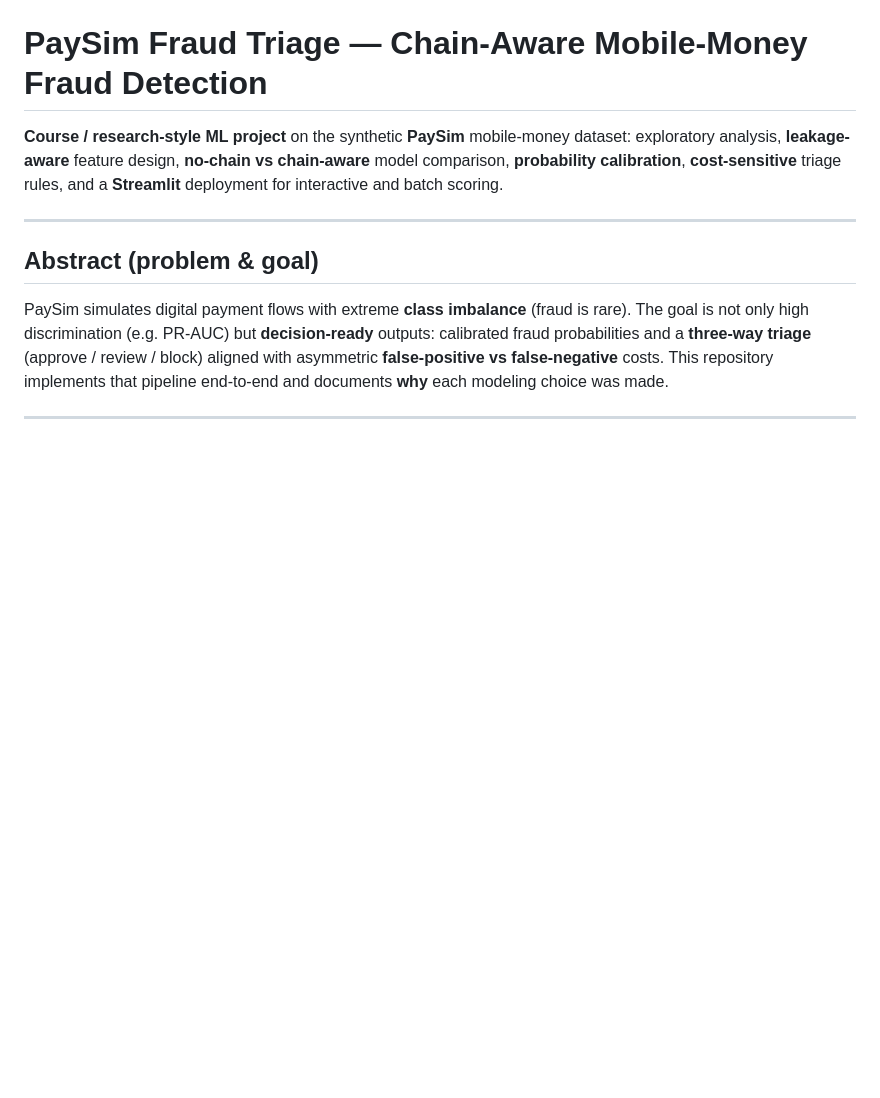
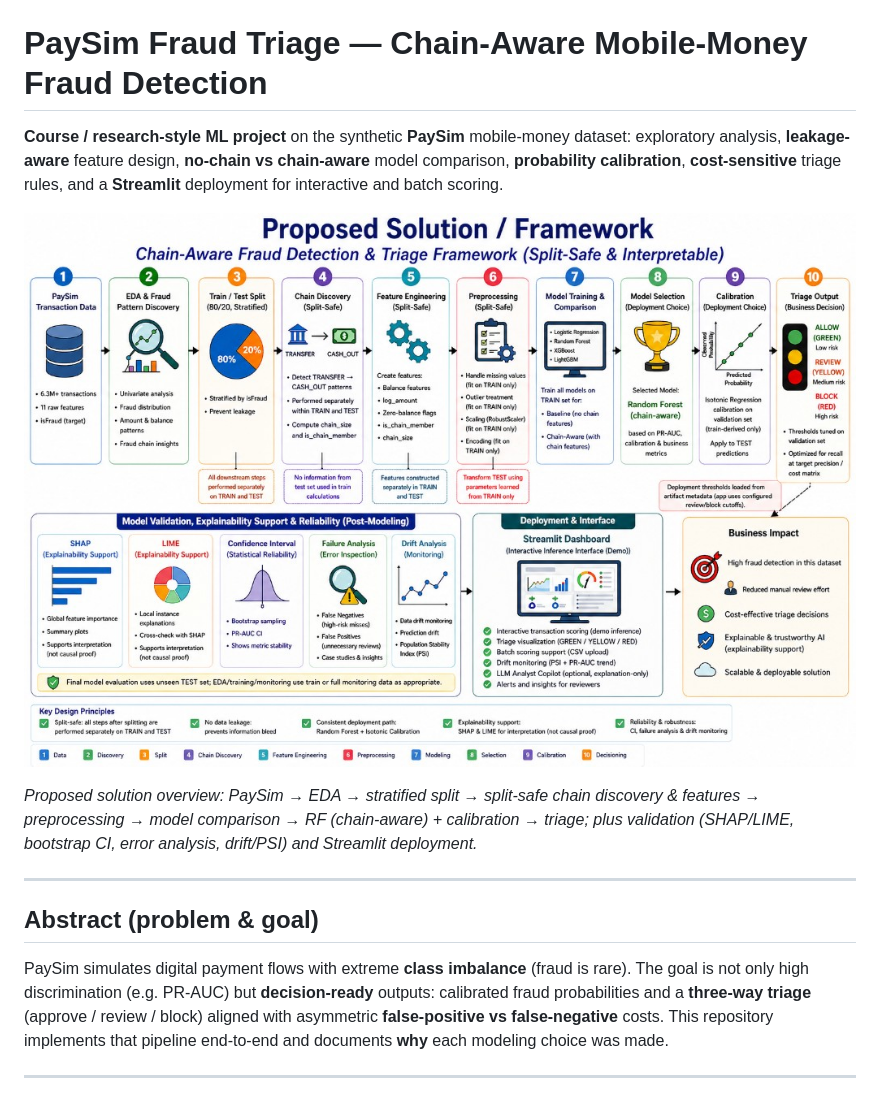
Before and after one commit to Snehasingh-21/PaySim-Fraud-Triage, a Markdown page: README.md, the part around the change. Drawn GitHub-style; pictures changed too: assets/ml_framework_chain_aware.png (added); blank space fills up the shorter version.

Commit message:
docs(readme): add chain-aware framework diagram as lead visual

```diff
--- a/README.md
+++ b/README.md
@@ -1,6 +1,10 @@
 # PaySim Fraud Triage — Chain-Aware Mobile-Money Fraud Detection
 
 **Course / research-style ML project** on the synthetic **PaySim** mobile-money dataset: exploratory analysis, **leakage-aware** feature design, **no-chain vs chain-aware** model comparison, **probability calibration**, **cost-sensitive** triage rules, and a **Streamlit** deployment for interactive and batch scoring.
+
+![Chain-aware fraud detection & triage framework (split-safe & interpretable)](assets/ml_framework_chain_aware.png)
+
+*Proposed solution overview: PaySim → EDA → stratified split → split-safe chain discovery & features → preprocessing → model comparison → RF (chain-aware) + calibration → triage; plus validation (SHAP/LIME, bootstrap CI, error analysis, drift/PSI) and Streamlit deployment.*
 
 ---
 
```
